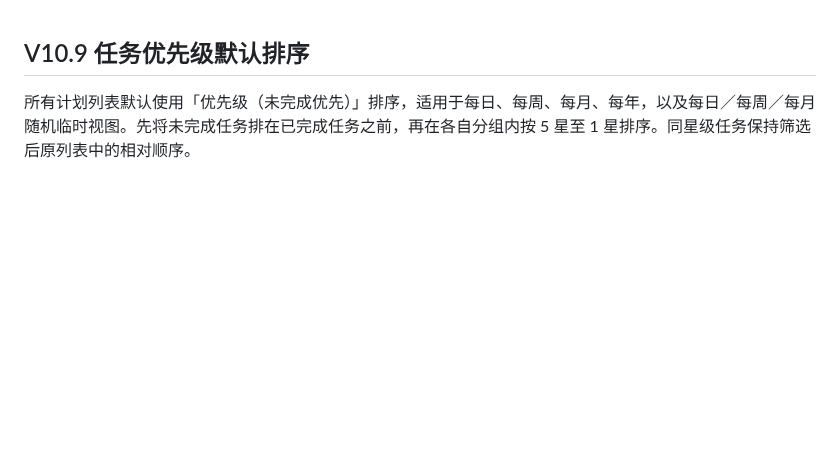
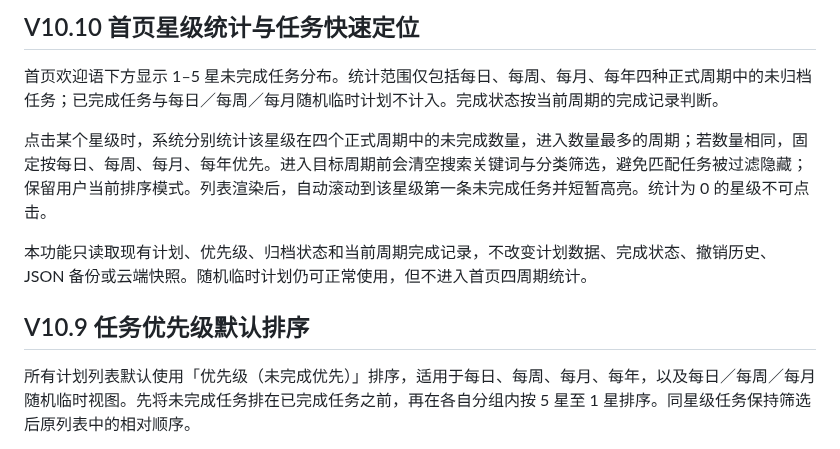
Before and after one commit to ouyangxinwei/daily_weekly_planner, a Markdown page: docs/feature_and_system_guide.md, the part around the change. Drawn GitHub-style; blank space fills up the shorter version.

Commit message:
Implement V10.10 star dashboard and task jump

```diff
--- a/docs/feature_and_system_guide.md
+++ b/docs/feature_and_system_guide.md
@@ -1,3 +1,11 @@
+## V10.10 首页星级统计与任务快速定位
+
+首页欢迎语下方显示 1–5 星未完成任务分布。统计范围仅包括每日、每周、每月、每年四种正式周期中的未归档任务；已完成任务与每日／每周／每月随机临时计划不计入。完成状态按当前周期的完成记录判断。
+
+点击某个星级时，系统分别统计该星级在四个正式周期中的未完成数量，进入数量最多的周期；若数量相同，固定按每日、每周、每月、每年优先。进入目标周期前会清空搜索关键词与分类筛选，避免匹配任务被过滤隐藏；保留用户当前排序模式。列表渲染后，自动滚动到该星级第一条未完成任务并短暂高亮。统计为 0 的星级不可点击。
+
+本功能只读取现有计划、优先级、归档状态和当前周期完成记录，不改变计划数据、完成状态、撤销历史、JSON 备份或云端快照。随机临时计划仍可正常使用，但不进入首页四周期统计。
+
 ## V10.9 任务优先级默认排序
 
 所有计划列表默认使用「优先级（未完成优先）」排序，适用于每日、每周、每月、每年，以及每日／每周／每月随机临时视图。先将未完成任务排在已完成任务之前，再在各自分组内按 5 星至 1 星排序。同星级任务保持筛选后原列表中的相对顺序。
```
